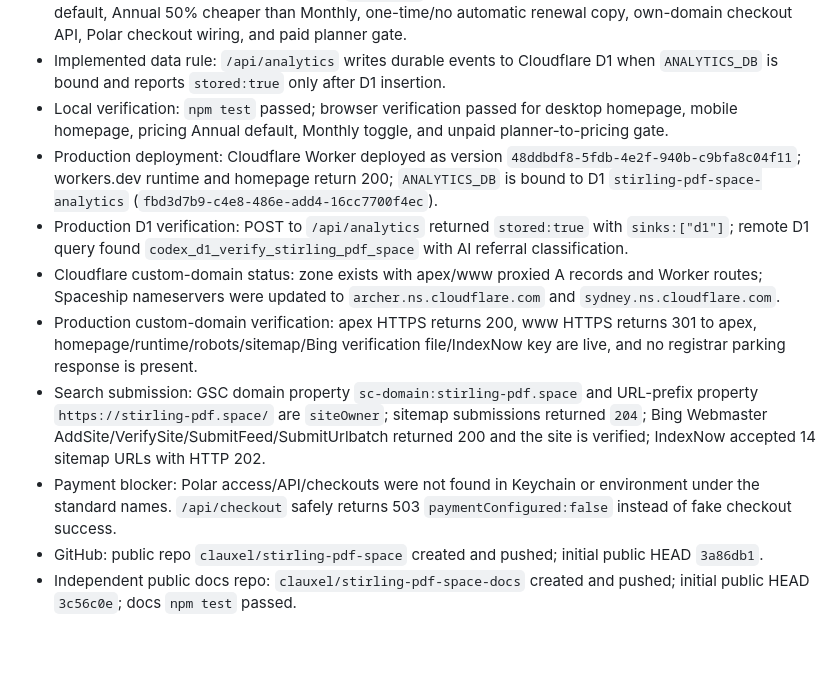
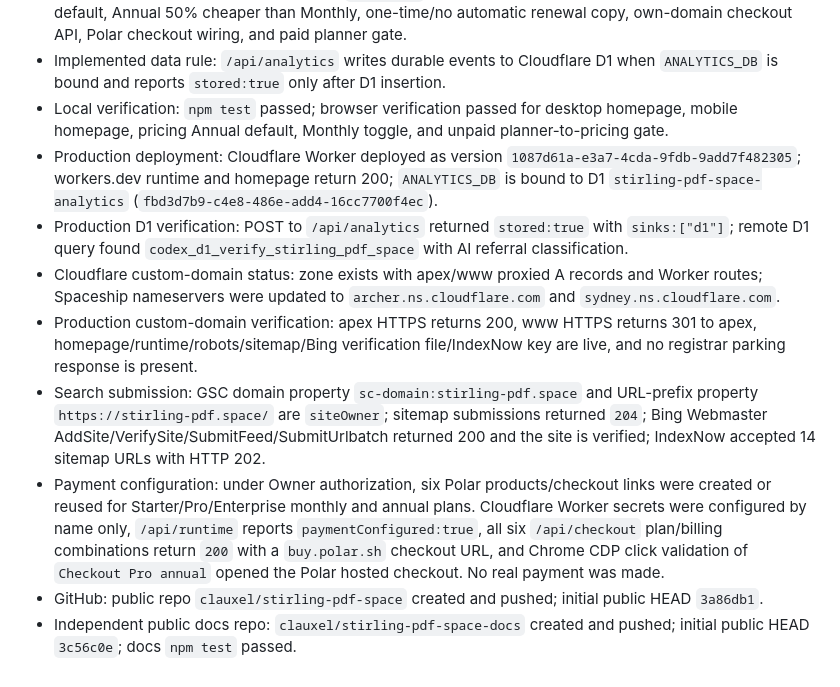
Before and after one commit to clauxel/stirling-pdf-space, a Markdown page: WEBSITE_CHANGELOG.md, the part around the change. GitHub-like rendering; blank space fills up the shorter version.

Commit message:
Configure Stirling PDF Space Polar checkout: WEBSITE_CHANGELOG.md

```diff
--- a/WEBSITE_CHANGELOG.md
+++ b/WEBSITE_CHANGELOG.md
@@ -11,11 +11,11 @@
 - Implemented payment rule: independent `/pricing/` page, Annual/Monthly tabs, Annual selected by default, Annual 50% cheaper than Monthly, one-time/no automatic renewal copy, own-domain checkout API, Polar checkout wiring, and paid planner gate.
 - Implemented data rule: `/api/analytics` writes durable events to Cloudflare D1 when `ANALYTICS_DB` is bound and reports `stored:true` only after D1 insertion.
 - Local verification: `npm test` passed; browser verification passed for desktop homepage, mobile homepage, pricing Annual default, Monthly toggle, and unpaid planner-to-pricing gate.
-- Production deployment: Cloudflare Worker deployed as version `48ddbdf8-5fdb-4e2f-940b-c9bfa8c04f11`; workers.dev runtime and homepage return 200; `ANALYTICS_DB` is bound to D1 `stirling-pdf-space-analytics` (`fbd3d7b9-c4e8-486e-add4-16cc7700f4ec`).
+- Production deployment: Cloudflare Worker deployed as version `1087d61a-e3a7-4cda-9fdb-9add7f482305`; workers.dev runtime and homepage return 200; `ANALYTICS_DB` is bound to D1 `stirling-pdf-space-analytics` (`fbd3d7b9-c4e8-486e-add4-16cc7700f4ec`).
 - Production D1 verification: POST to `/api/analytics` returned `stored:true` with `sinks:["d1"]`; remote D1 query found `codex_d1_verify_stirling_pdf_space` with AI referral classification.
 - Cloudflare custom-domain status: zone exists with apex/www proxied A records and Worker routes; Spaceship nameservers were updated to `archer.ns.cloudflare.com` and `sydney.ns.cloudflare.com`.
 - Production custom-domain verification: apex HTTPS returns 200, www HTTPS returns 301 to apex, homepage/runtime/robots/sitemap/Bing verification file/IndexNow key are live, and no registrar parking response is present.
 - Search submission: GSC domain property `sc-domain:stirling-pdf.space` and URL-prefix property `https://stirling-pdf.space/` are `siteOwner`; sitemap submissions returned `204`; Bing Webmaster AddSite/VerifySite/SubmitFeed/SubmitUrlbatch returned 200 and the site is verified; IndexNow accepted 14 sitemap URLs with HTTP 202.
-- Payment blocker: Polar access/API/checkouts were not found in Keychain or environment under the standard names. `/api/checkout` safely returns 503 `paymentConfigured:false` instead of fake checkout success.
+- Payment configuration: under Owner authorization, six Polar products/checkout links were created or reused for Starter/Pro/Enterprise monthly and annual plans. Cloudflare Worker secrets were configured by name only, `/api/runtime` reports `paymentConfigured:true`, all six `/api/checkout` plan/billing combinations return `200` with a `buy.polar.sh` checkout URL, and Chrome CDP click validation of `Checkout Pro annual` opened the Polar hosted checkout. No real payment was made.
 - GitHub: public repo `clauxel/stirling-pdf-space` created and pushed; initial public HEAD `3a86db1`.
 - Independent public docs repo: `clauxel/stirling-pdf-space-docs` created and pushed; initial public HEAD `3c56c0e`; docs `npm test` passed.
```
